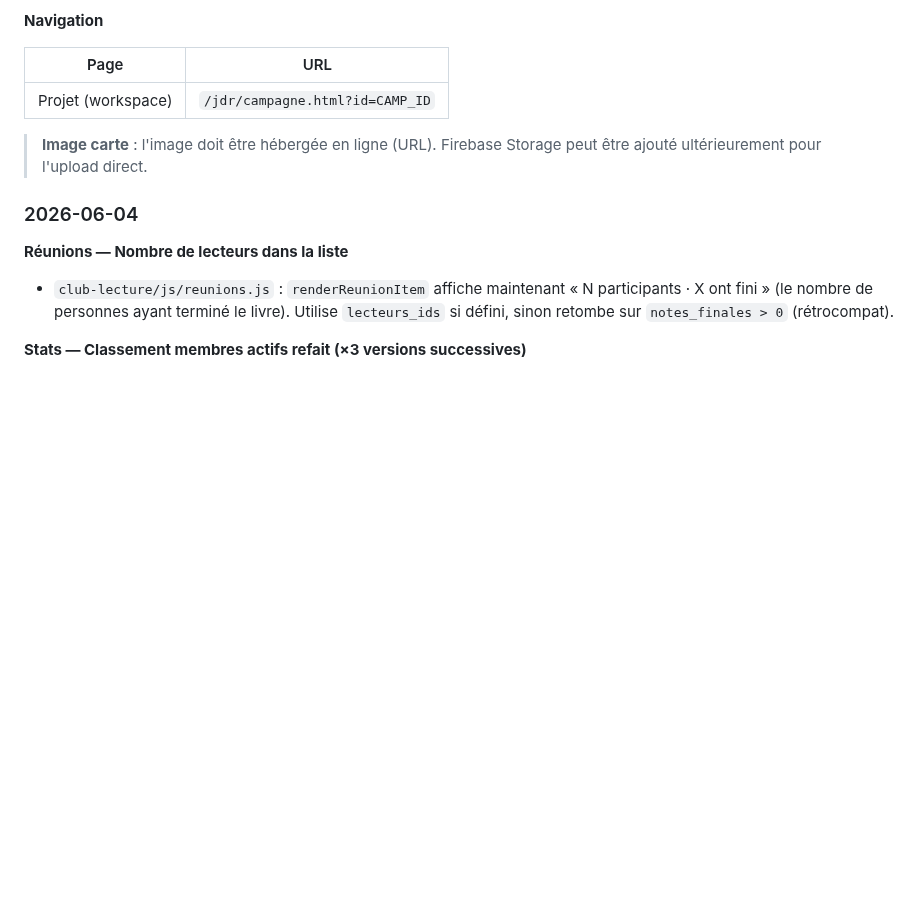
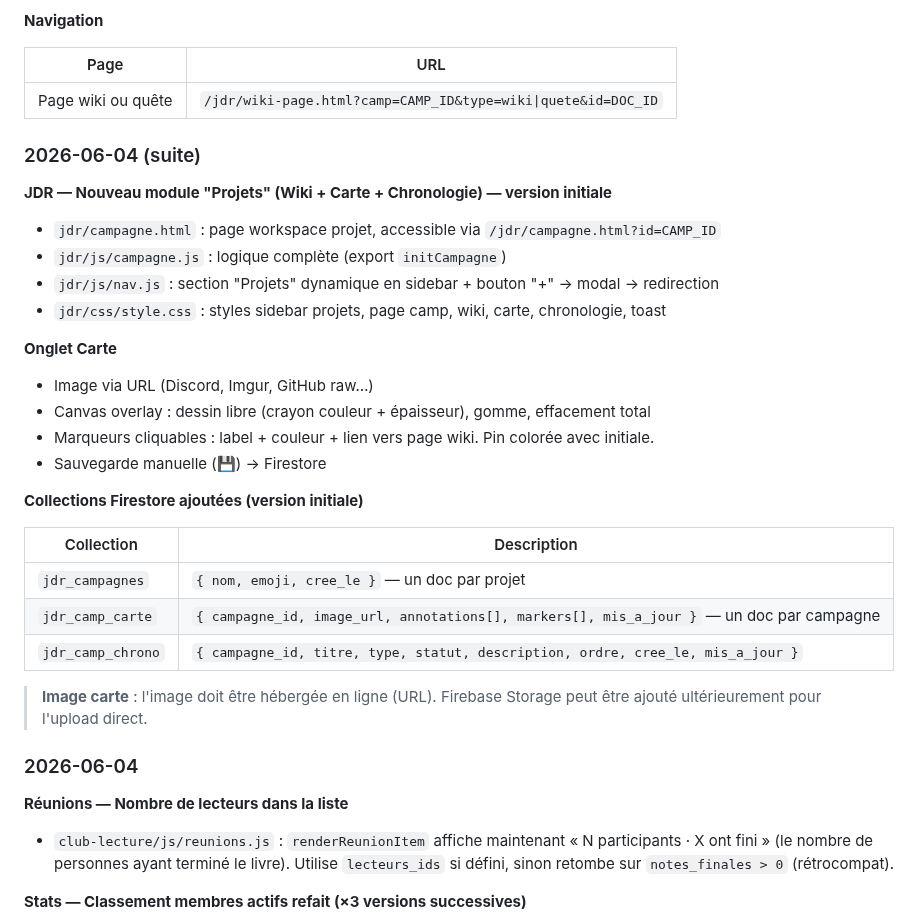
Before and after one commit to Nardoll/mon-site, a Markdown page: README.md, the part around one of its changes. GitHub-like rendering; blank space fills up the shorter version.

```diff
--- a/README.md
+++ b/README.md
@@ -1066,7 +1077,30 @@ Collection de vote en cours. Il ne peut y avoir qu'un seul document à la fois (
 
 | Page | URL |
 |------|-----|
-| Projet (workspace) | `/jdr/campagne.html?id=CAMP_ID` |
+| Page wiki ou quête | `/jdr/wiki-page.html?camp=CAMP_ID&type=wiki\|quete&id=DOC_ID` |
+
+### 2026-06-04 (suite)
+
+**JDR — Nouveau module "Projets" (Wiki + Carte + Chronologie) — version initiale**
+
+- `jdr/campagne.html` : page workspace projet, accessible via `/jdr/campagne.html?id=CAMP_ID`
+- `jdr/js/campagne.js` : logique complète (export `initCampagne`)
+- `jdr/js/nav.js` : section "Projets" dynamique en sidebar + bouton "+" → modal → redirection
+- `jdr/css/style.css` : styles sidebar projets, page camp, wiki, carte, chronologie, toast
+
+**Onglet Carte**
+- Image via URL (Discord, Imgur, GitHub raw…)
+- Canvas overlay : dessin libre (crayon couleur + épaisseur), gomme, effacement total
+- Marqueurs cliquables : label + couleur + lien vers page wiki. Pin colorée avec initiale.
+- Sauvegarde manuelle (💾) → Firestore
+
+**Collections Firestore ajoutées (version initiale)**
+
+| Collection | Description |
+|------------|-------------|
+| `jdr_campagnes` | `{ nom, emoji, cree_le }` — un doc par projet |
+| `jdr_camp_carte` | `{ campagne_id, image_url, annotations[], markers[], mis_a_jour }` — un doc par campagne |
+| `jdr_camp_chrono` | `{ campagne_id, titre, type, statut, description, ordre, cree_le, mis_a_jour }` |
 
 > **Image carte** : l'image doit être hébergée en ligne (URL). Firebase Storage peut être ajouté ultérieurement pour l'upload direct.
 
```
Also changed, not shown: other parts of README.md (+39 -28 lines).
